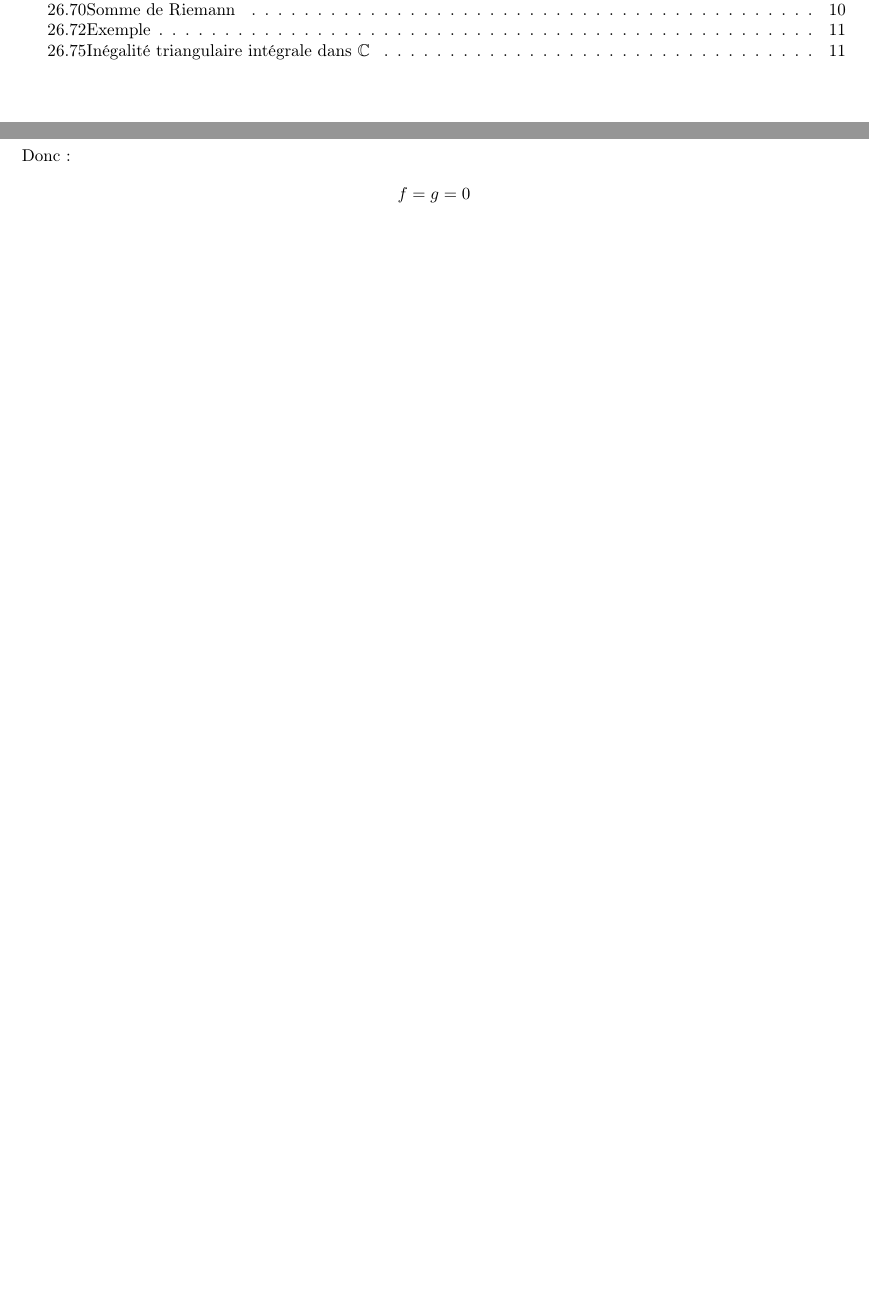
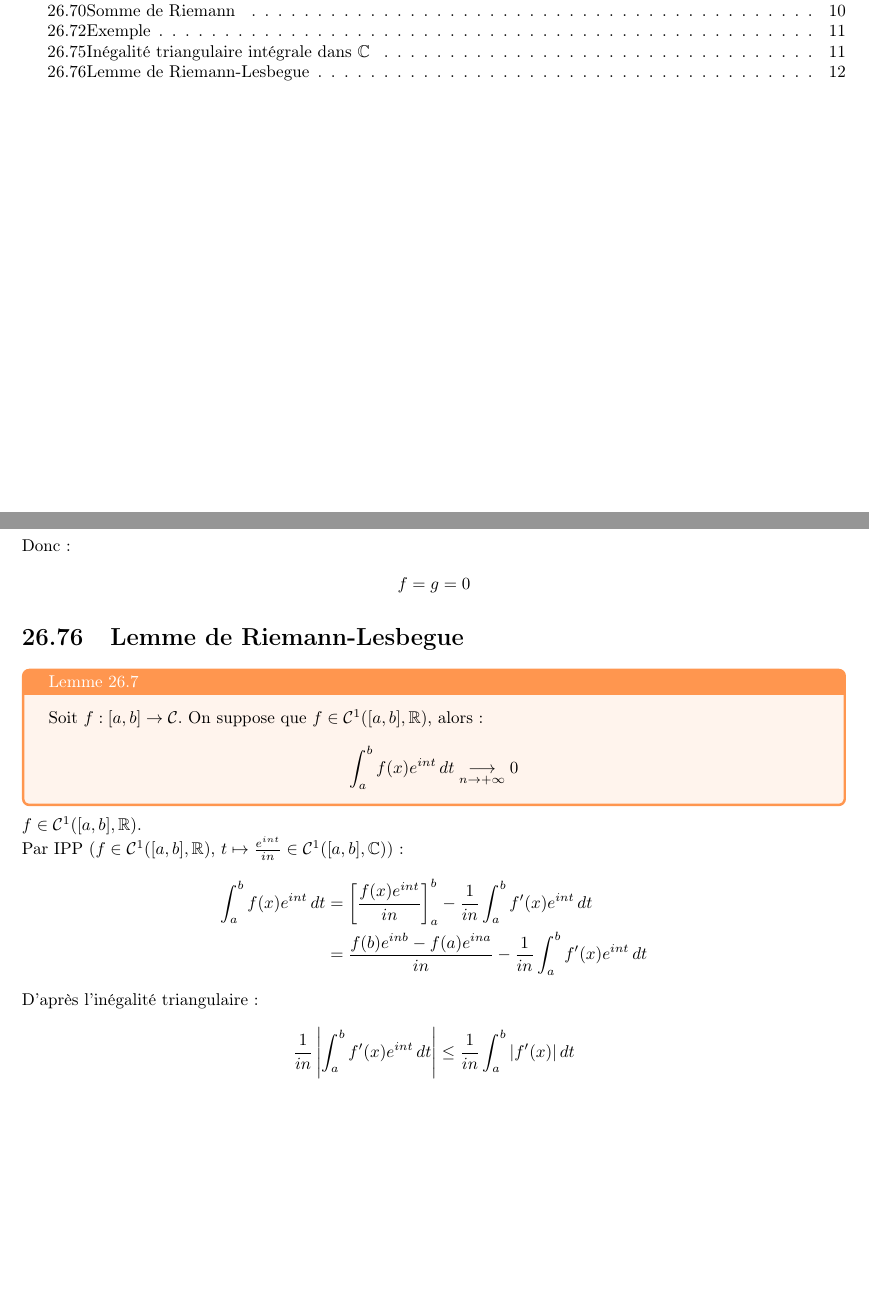
Before and after one commit to MP2I-FSM24/Cours-Maths-LaTeX, a LaTeX document (Cours/Chapitre_26/chapitre26.tex): two parts of pages 1 and 12 of 12, joined at a grey line, cut so that both start at the same text, the shorter picture padded with empty space. Compiled offline with pdfLaTeX.

Commit message:
Schéma de demonstration lemme de riemann-lesbegue

```diff
--- a/Cours/Chapitre_26/chapitre26.tex
+++ b/Cours/Chapitre_26/chapitre26.tex
@@ -575,5 +575,24 @@ Donc :
     f = g = 0
 \end{align*}
 
+\section{Lemme de Riemann-Lesbegue}
+\begin{tcolorbox}[title=Lemme 26.7, title filled=false, colframe=orange, colback=orange!10!white]
+    Soit $f:[a, b] \to \mathcal{C}$. On suppose que $f\in \mathcal{C}^1([a, b], \mathbb{R})$, alors :
+    \begin{align*}
+        \int_{a}^{b} f(x)e^{int} \,dt \underset{n \to +\infty}{\longrightarrow} 0
+    \end{align*}
+\end{tcolorbox}
+
+\noindent $f\in \mathcal{C}^1([a, b], \mathbb{R})$. \\
+Par IPP ($f\in \mathcal{C}^1([a, b], \mathbb{R})$, $t\mapsto \frac{e^{int}}{in}\in \mathcal{C}^1([a, b], \mathbb{C})$) :
+\begin{align*}
+    \int_{a}^{b} f(x) e^{int} \,dt &= \left[ \frac{f(x) e^{int}}{in} \right]_a^b - \frac{1}{in} \int_{a}^{b} f'(x) e^{int} \,dt \\
+    &= \frac{f(b) e^{inb} - f(a) e^{ina}}{in} - \frac{1}{in} \int_{a}^{b} f'(x) e^{int} \,dt
+\end{align*}
+D'après l'inégalité triangulaire :
+\begin{align*}
+    \frac{1}{in} \left| \int_{a}^{b} f'(x) e^{int} \,dt \right| &\leq \frac{1}{in} \int_{a}^{b} |f'(x)| \,dt
+\end{align*}
+
 
 \end{document}
```
Also changed, not shown: Cours/Chapitre_26/chapitre26.pdf.
